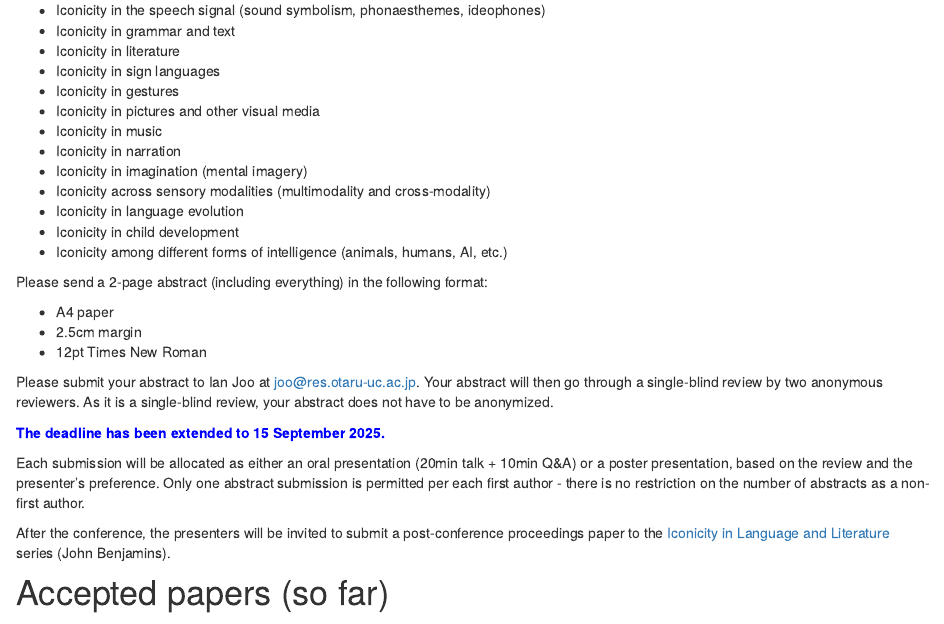
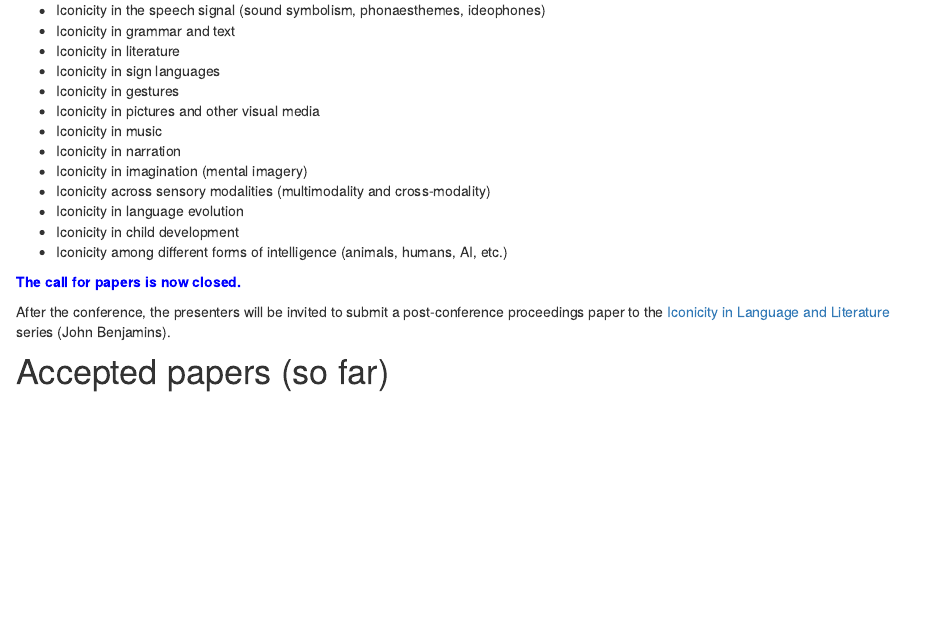
Before and after one commit to ianjoo/icosem, an R Markdown document (4.Rmd): the page in a window 1100 px wide, from 1770 px down. Rendered offline with R 4.5, knitr and Pandoc, with nearby package versions; drawn as R Markdown's standard HTML page in place of the format the file asks for.

Commit message:
Closing of cfp

```diff
--- a/4.Rmd
+++ b/4.Rmd
@@ -96,17 +96,7 @@ We invite abstracts of any academic work on **iconicity**, the resemblance betwe
  * Iconicity in child development
  * Iconicity among different forms of intelligence (animals, humans, AI, etc.)
 
-Please send a 2-page abstract (including everything) in the following format:
-
-* A4 paper
-* 2.5cm margin
-* 12pt Times New Roman
-
-Please submit your abstract to Ian Joo at joo@res.otaru-uc.ac.jp. Your abstract will then go through a single-blind review by two anonymous reviewers. As it is a single-blind review, your abstract does not have to be anonymized.
-
-<span style="color:blue">**The deadline has been extended to 15 September 2025.**</span>
-
-Each submission will be allocated as either an oral presentation (20min talk + 10min Q&A) or a poster presentation, based on the review and the presenter's preference. Only one abstract submission is permitted per each first author - there is no restriction on the number of abstracts as a non-first author.
+<span style="color:blue">**The call for papers is now closed.**</span>
 
 After the conference, the presenters will be invited to submit a post-conference proceedings paper to the [Iconicity in Language and Literature](https://benjamins.com/catalog/ill) series (John Benjamins).
 
```
Also changed, not shown: ListofPresentations.html, docs/search.json, 2 other files.
